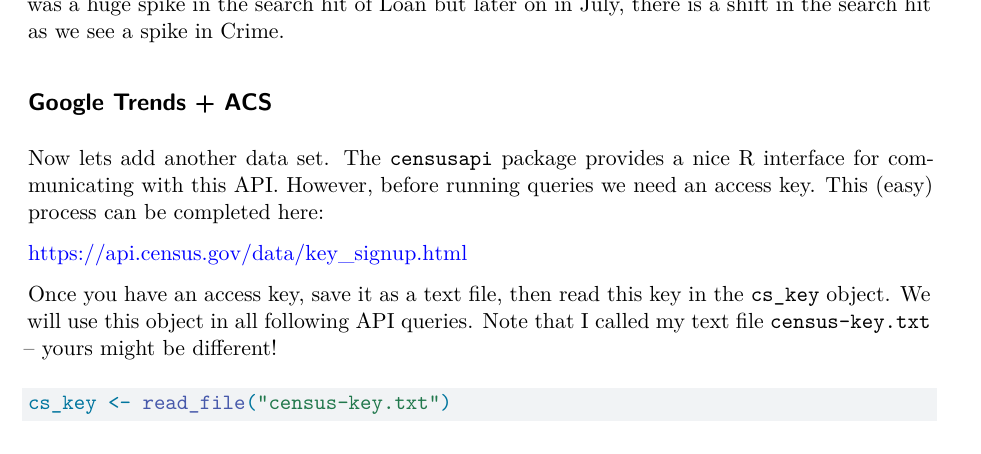
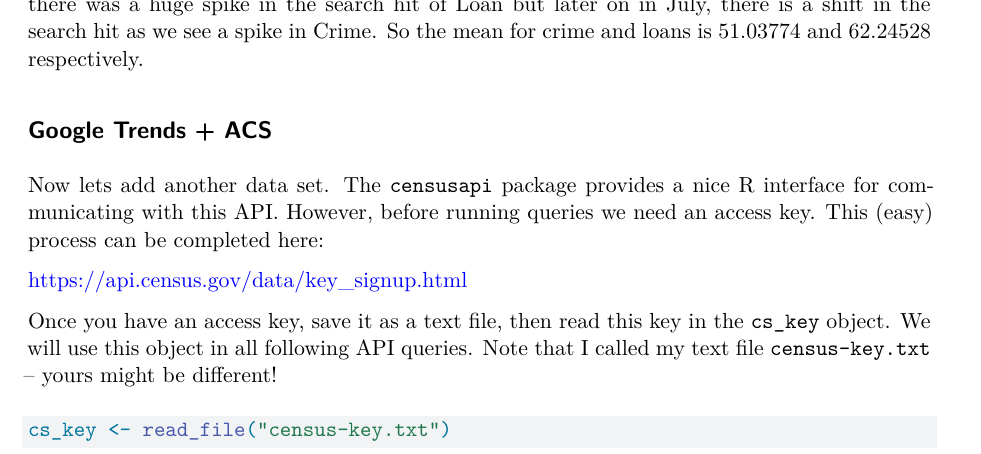
Before and after one commit to namo507/SURV-727, a Quarto document (assignment2.qmd): part of page 3 of 9, cut so that both start at the same text. Rendered offline with R 4.5, knitr and Pandoc in place of Quarto, then LaTeX, with nearby package versions; some code elsewhere in the file could not run offline.

Commit message:
Inferences

````diff
--- a/assignment2.qmd
+++ b/assignment2.qmd
@@ -78,7 +78,7 @@ corel <- cor(freq_res_city_spread$crime, freq_res_city_spread$loans)
 cat("The correlation between crime and loan:\t", corel)
 cor.test(freq_res_city_spread$crime, freq_res_city_spread$loans)
 ```
-In Q1's result, we see an interesting pattern from April 2020 to July 2020. In April, there was a huge spike in the search hit of Loan but later on in July, there is a shift in the search hit as we see a spike in Crime.
+In Q1's result, we see an interesting pattern from April 2020 to July 2020. In April, there was a huge spike in the search hit of Loan but later on in July, there is a shift in the search hit as we see a spike in Crime. So the mean for crime and loans is 51.03774 and 62.24528 respectively.
 
 ## Google Trends + ACS
 
````
Also changed, not shown: 1 other file.
